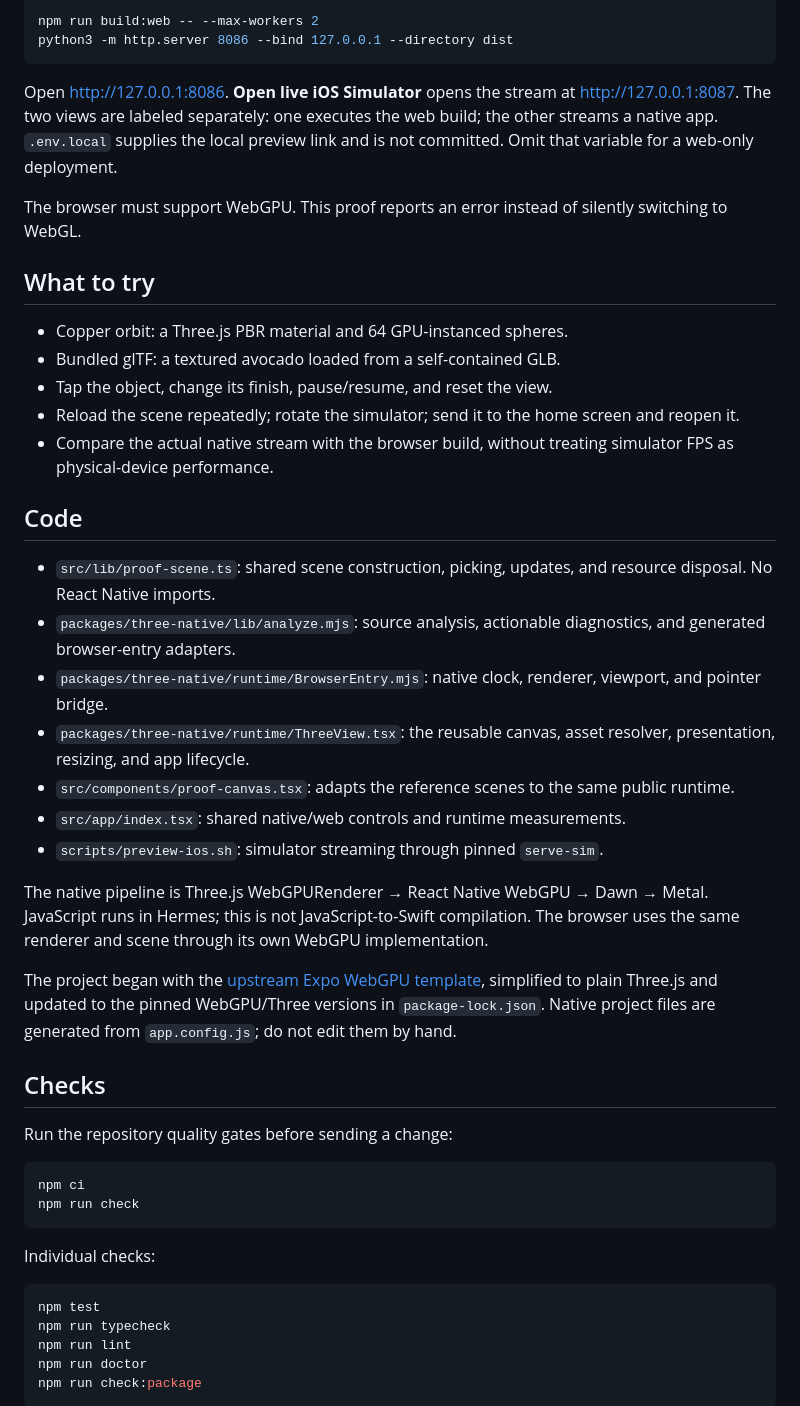
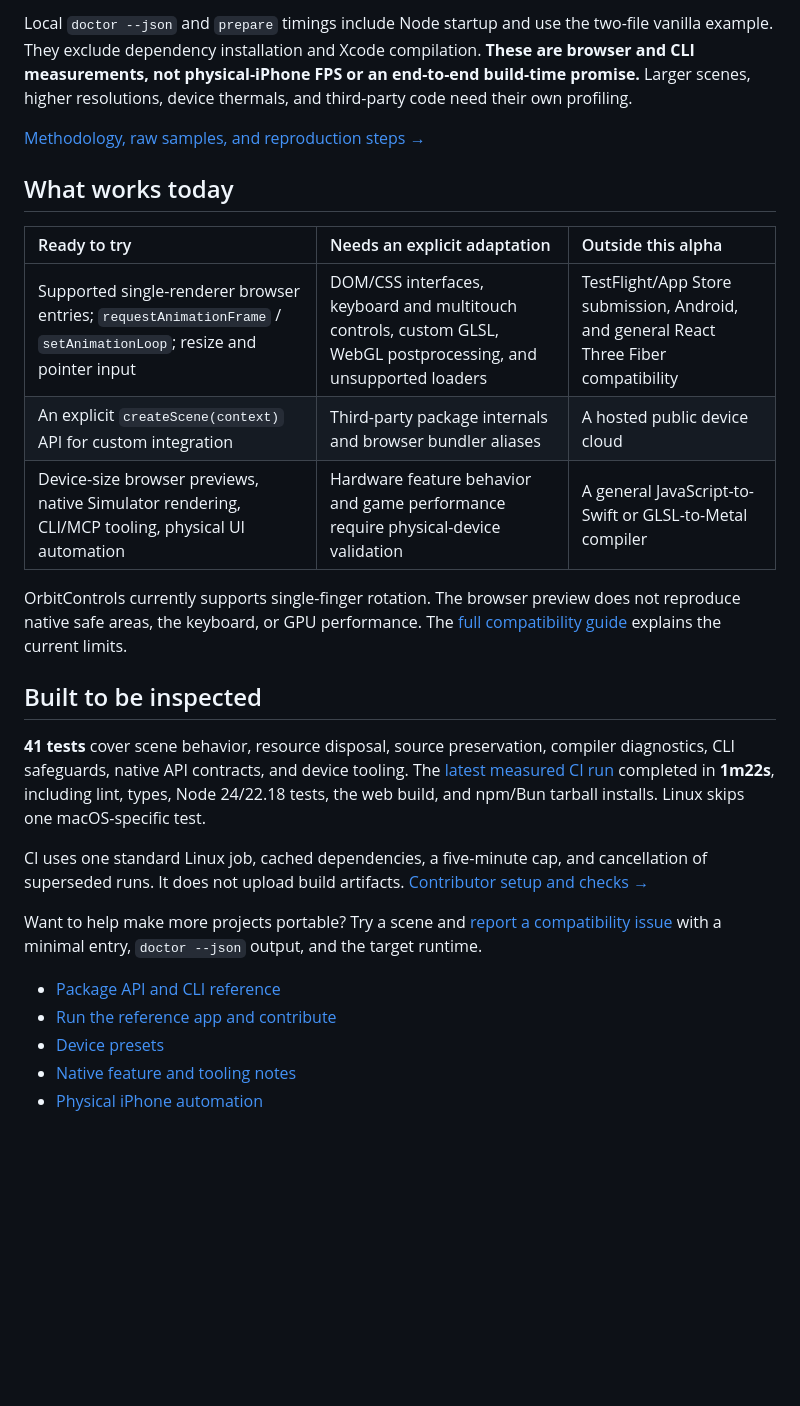
Before and after one commit to jstxn/three-native, a Markdown page: README.md, the part around one of its changes. Rendered like a GitHub page; blank space fills up the shorter version.

````diff
--- a/README.md
+++ b/README.md
@@ -72,51 +135,29 @@ Build and serve the browser version:
 
-```sh
-npm run build:web -- --max-workers 2
-python3 -m http.server 8086 --bind 127.0.0.1 --directory dist
-```
+Local `doctor --json` and `prepare` timings include Node startup and use the two-file vanilla example. They exclude dependency installation and Xcode compilation. **These are browser and CLI measurements, not physical-iPhone FPS or an end-to-end build-time promise.** Larger scenes, higher resolutions, device thermals, and third-party code need their own profiling.
 
-Open http://127.0.0.1:8086. **Open live iOS Simulator** opens the stream at http://127.0.0.1:8087. The two views are labeled separately: one executes the web build; the other streams a native app. `.env.local` supplies the local preview link and is not committed. Omit that variable for a web-only deployment.
+[Methodology, raw samples, and reproduction steps →](docs/benchmarks/README.md)
 
-The browser must support WebGPU. This proof reports an error instead of silently switching to WebGL.
+## What works today
 
-## What to try
+| Ready to try | Needs an explicit adaptation | Outside this alpha |
+| :-- | :-- | :-- |
+| Supported single-renderer browser entries; `requestAnimationFrame` / `setAnimationLoop`; resize and pointer input | DOM/CSS interfaces, keyboard and multitouch controls, custom GLSL, WebGL postprocessing, and unsupported loaders | TestFlight/App Store submission, Android, and general React Three Fiber compatibility |
+| An explicit `createScene(context)` API for custom integration | Third-party package internals and browser bundler aliases | A hosted public device cloud |
+| Device-size browser previews, native Simulator rendering, CLI/MCP tooling, physical UI automation | Hardware feature behavior and game performance require physical-device validation | A general JavaScript-to-Swift or GLSL-to-Metal compiler |
 
-- Copper orbit: a Three.js PBR material and 64 GPU-instanced spheres.
-- Bundled glTF: a textured avocado loaded from a self-contained GLB.
-- Tap the object, change its finish, pause/resume, and reset the view.
-- Reload the scene repeatedly; rotate the simulator; send it to the home screen and reopen it.
-- Compare the actual native stream with the browser build, without treating simulator FPS as physical-device performance.
+OrbitControls currently supports single-finger rotation. The browser preview does not reproduce native safe areas, the keyboard, or GPU performance. The [full compatibility guide](packages/three-native/README.md#current-boundaries) explains the current limits.
 
-## Code
+## Built to be inspected
 
-- `src/lib/proof-scene.ts`: shared scene construction, picking, updates, and resource disposal. No React Native imports.
-- `packages/three-native/lib/analyze.mjs`: source analysis, actionable diagnostics, and generated browser-entry adapters.
-- `packages/three-native/runtime/BrowserEntry.mjs`: native clock, renderer, viewport, and pointer bridge.
-- `packages/three-native/runtime/ThreeView.tsx`: the reusable canvas, asset resolver, presentation, resizing, and app lifecycle.
-- `src/components/proof-canvas.tsx`: adapts the reference scenes to the same public runtime.
-- `src/app/index.tsx`: shared native/web controls and runtime measurements.
-- `scripts/preview-ios.sh`: simulator streaming through pinned `serve-sim`.
+**41 tests** cover scene behavior, resource disposal, source preservation, compiler diagnostics, CLI safeguards, native API contracts, and device tooling. The [latest measured CI run](https://github.com/jstxn/three-native/actions/runs/41912271975) completed in **1m22s**, including lint, types, Node 24/22.18 tests, the web build, and npm/Bun tarball installs. Linux skips one macOS-specific test.
 
-The native pipeline is Three.js WebGPURenderer → React Native WebGPU → Dawn → Metal. JavaScript runs in Hermes; this is not JavaScript-to-Swift compilation. The browser uses the same renderer and scene through its own WebGPU implementation.
+CI uses one standard Linux job, cached dependencies, a five-minute cap, and cancellation of superseded runs. It does not upload build artifacts. [Contributor setup and checks →](docs/development.md#checks)
 
-The project began with the [upstream Expo WebGPU template](https://github.com/wcandillon/react-native-webgpu/tree/main/apps/expo-webgpu), simplified to plain Three.js and updated to the pinned WebGPU/Three versions in `package-lock.json`. Native project files are generated from `app.config.js`; do not edit them by hand.
+Want to help make more projects portable? Try a scene and [report a compatibility issue](https://github.com/jstxn/three-native/issues/new) with a minimal entry, `doctor --json` output, and the target runtime.
 
-## Checks
+- [Package API and CLI reference](packages/three-native/README.md)
+- [Run the reference app and contribute](docs/development.md)
+- [Device presets](docs/device-presets.md)
+- [Native feature and tooling notes](docs/native-device-research.md)
+- [Physical iPhone automation](docs/physical-device-automation.md)
 
-Run the repository quality gates before sending a change:
-
-```sh
-npm ci
-npm run check
-```
-
-Individual checks:
-
-```sh
-npm test
-npm run typecheck
-npm run lint
-npm run doctor
-npm run check:package
-```
-
````
Also changed, not shown: other parts of README.md (+97 -59 lines), docs/benchmarks/README.md (added, +86 -0 lines), docs/development.md (added, +104 -0 lines), docs/media/device-preview.png (added), 5 other files.
